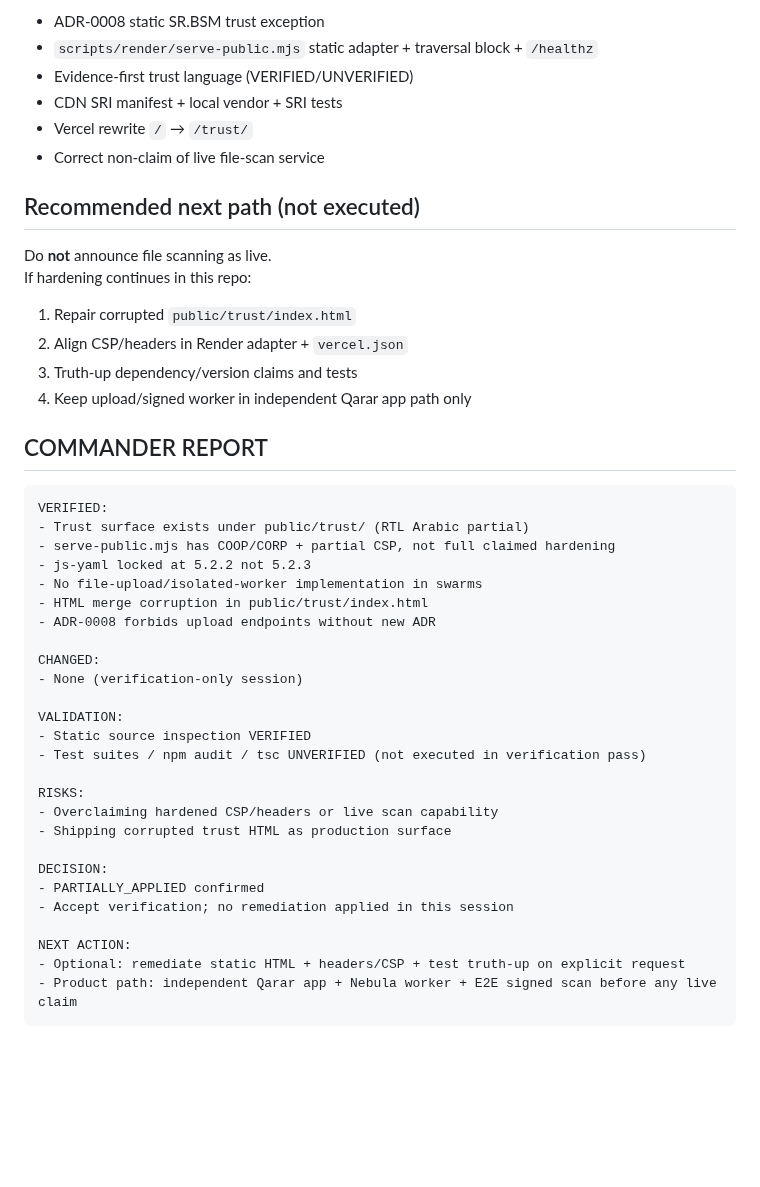
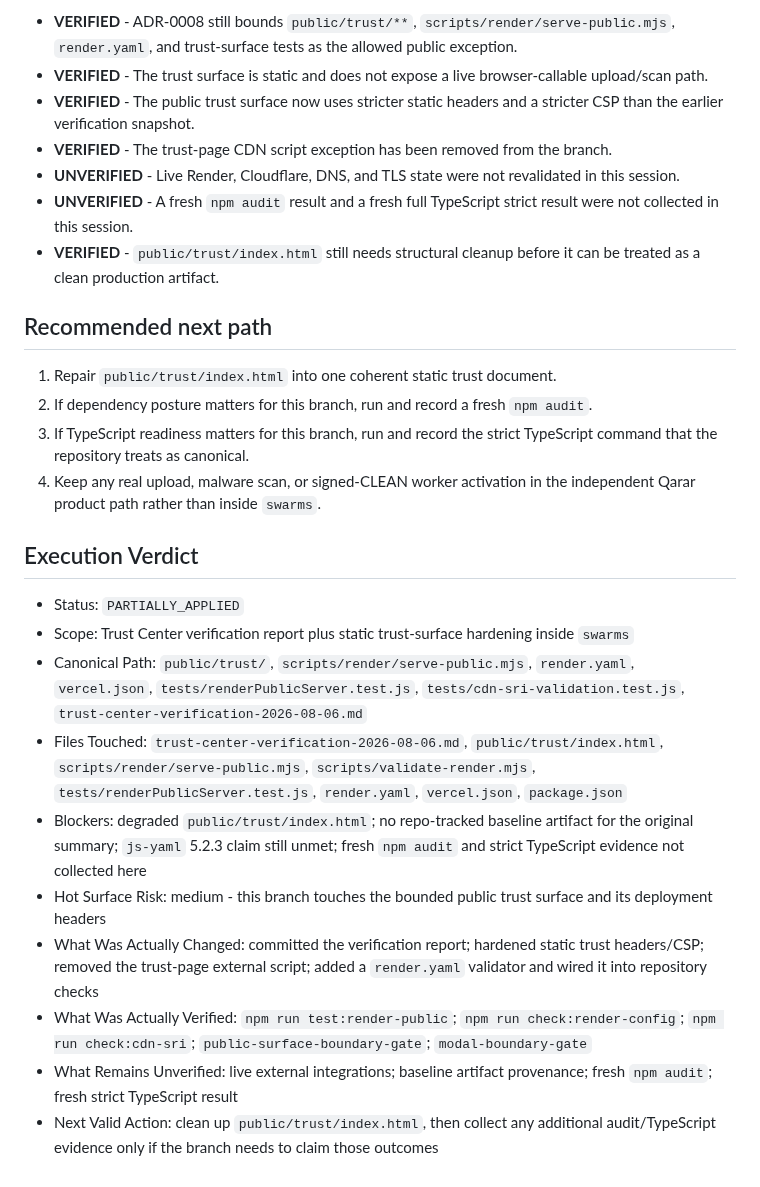
Before and after one commit to CurLexAI/swarms, a Markdown page: trust-center-verification-2026-08-06.md, the part around one of its changes. GitHub-like rendering; blank space fills up the shorter version.

Commit message:
revise trust verification report
Co-authored-by: Copilot App <223556219+Copilot@users.noreply.github.com>

````diff
--- a/trust-center-verification-2026-08-06.md
+++ b/trust-center-verification-2026-08-06.md
@@ -28,48 +34,28 @@ Several completion bullets overstate what is actually in the repository.
 
-- ADR-0008 static SR.BSM trust exception
-- `scripts/render/serve-public.mjs` static adapter + traversal block + `/healthz`
-- Evidence-first trust language (VERIFIED/UNVERIFIED)
-- CDN SRI manifest + local vendor + SRI tests
-- Vercel rewrite `/` → `/trust/`
-- Correct non-claim of live file-scan service
+- **VERIFIED** - ADR-0008 still bounds `public/trust/**`, `scripts/render/serve-public.mjs`, `render.yaml`, and trust-surface tests as the allowed public exception.
+- **VERIFIED** - The trust surface is static and does not expose a live browser-callable upload/scan path.
+- **VERIFIED** - The public trust surface now uses stricter static headers and a stricter CSP than the earlier verification snapshot.
+- **VERIFIED** - The trust-page CDN script exception has been removed from the branch.
+- **UNVERIFIED** - Live Render, Cloudflare, DNS, and TLS state were not revalidated in this session.
+- **UNVERIFIED** - A fresh `npm audit` result and a fresh full TypeScript strict result were not collected in this session.
+- **VERIFIED** - `public/trust/index.html` still needs structural cleanup before it can be treated as a clean production artifact.
 
-## Recommended next path (not executed)
+## Recommended next path
 
-Do **not** announce file scanning as live.
-If hardening continues in this repo:
+1. Repair `public/trust/index.html` into one coherent static trust document.
+2. If dependency posture matters for this branch, run and record a fresh `npm audit`.
+3. If TypeScript readiness matters for this branch, run and record the strict TypeScript command that the repository treats as canonical.
+4. Keep any real upload, malware scan, or signed-CLEAN worker activation in the independent Qarar product path rather than inside `swarms`.
 
-1. Repair corrupted `public/trust/index.html`
-2. Align CSP/headers in Render adapter + `vercel.json`
-3. Truth-up dependency/version claims and tests
-4. Keep upload/signed worker in independent Qarar app path only
+## Execution Verdict
 
-## COMMANDER REPORT
-
-```text
-VERIFIED:
-- Trust surface exists under public/trust/ (RTL Arabic partial)
-- serve-public.mjs has COOP/CORP + partial CSP, not full claimed hardening
-- js-yaml locked at 5.2.2 not 5.2.3
-- No file-upload/isolated-worker implementation in swarms
-- HTML merge corruption in public/trust/index.html
-- ADR-0008 forbids upload endpoints without new ADR
-
-CHANGED:
-- None (verification-only session)
-
-VALIDATION:
-- Static source inspection VERIFIED
-- Test suites / npm audit / tsc UNVERIFIED (not executed in verification pass)
-
-RISKS:
-- Overclaiming hardened CSP/headers or live scan capability
-- Shipping corrupted trust HTML as production surface
-
-DECISION:
-- PARTIALLY_APPLIED confirmed
-- Accept verification; no remediation applied in this session
-
-NEXT ACTION:
-- Optional: remediate static HTML + headers/CSP + test truth-up on explicit request
-- Product path: independent Qarar app + Nebula worker + E2E signed scan before any live claim
-```
+- Status: `PARTIALLY_APPLIED`
+- Scope: Trust Center verification report plus static trust-surface hardening inside `swarms`
+- Canonical Path: `public/trust/`, `scripts/render/serve-public.mjs`, `render.yaml`, `vercel.json`, `tests/renderPublicServer.test.js`, `tests/cdn-sri-validation.test.js`, `trust-center-verification-2026-08-06.md`
+- Files Touched: `trust-center-verification-2026-08-06.md`, `public/trust/index.html`, `scripts/render/serve-public.mjs`, `scripts/validate-render.mjs`, `tests/renderPublicServer.test.js`, `render.yaml`, `vercel.json`, `package.json`
+- Blockers: degraded `public/trust/index.html`; no repo-tracked baseline artifact for the original summary; `js-yaml` 5.2.3 claim still unmet; fresh `npm audit` and strict TypeScript evidence not collected here
+- Hot Surface Risk: medium - this branch touches the bounded public trust surface and its deployment headers
+- What Was Actually Changed: committed the verification report; hardened static trust headers/CSP; removed the trust-page external script; added a `render.yaml` validator and wired it into repository checks
+- What Was Actually Verified: `npm run test:render-public`; `npm run check:render-config`; `npm run check:cdn-sri`; `public-surface-boundary-gate`; `modal-boundary-gate`
+- What Remains Unverified: live external integrations; baseline artifact provenance; fresh `npm audit`; fresh strict TypeScript result
+- Next Valid Action: clean up `public/trust/index.html`, then collect any additional audit/TypeScript evidence only if the branch needs to claim those outcomes
````
Also changed, not shown: other parts of trust-center-verification-2026-08-06.md (+20 -14 lines).
